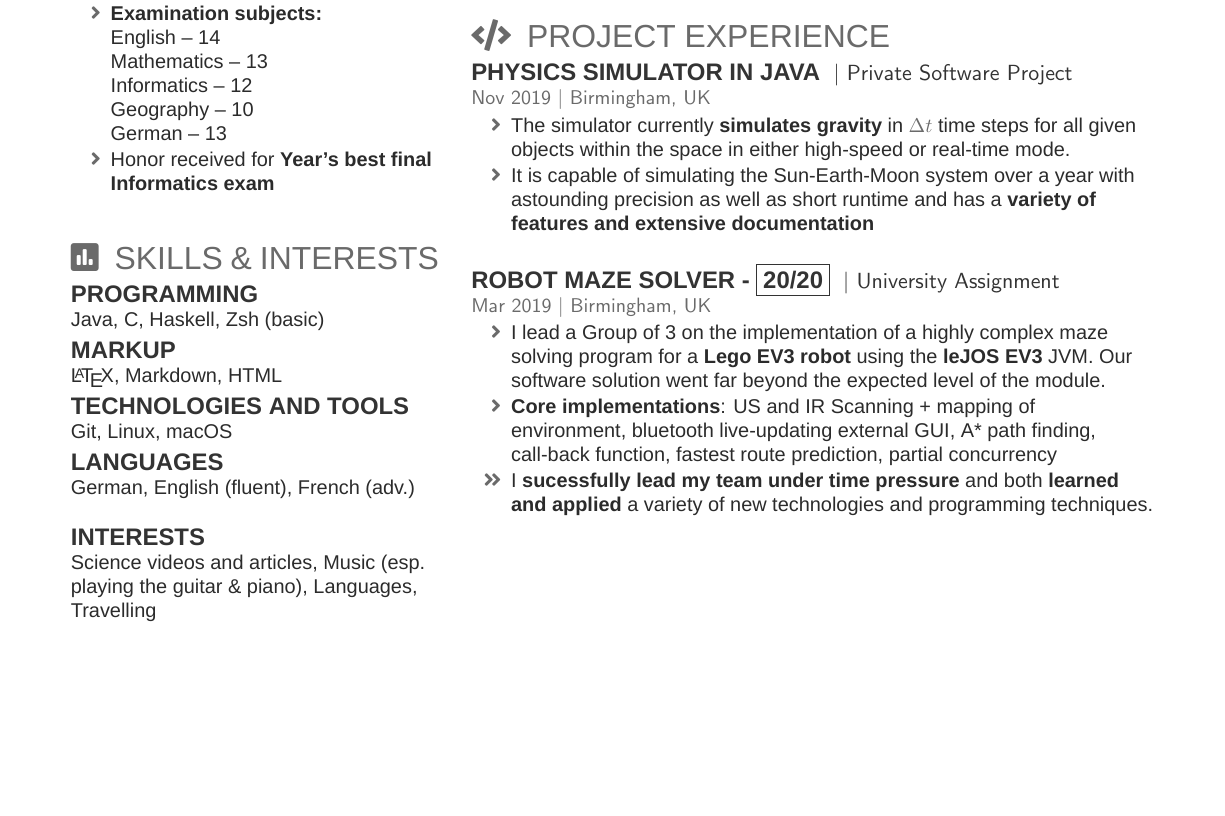
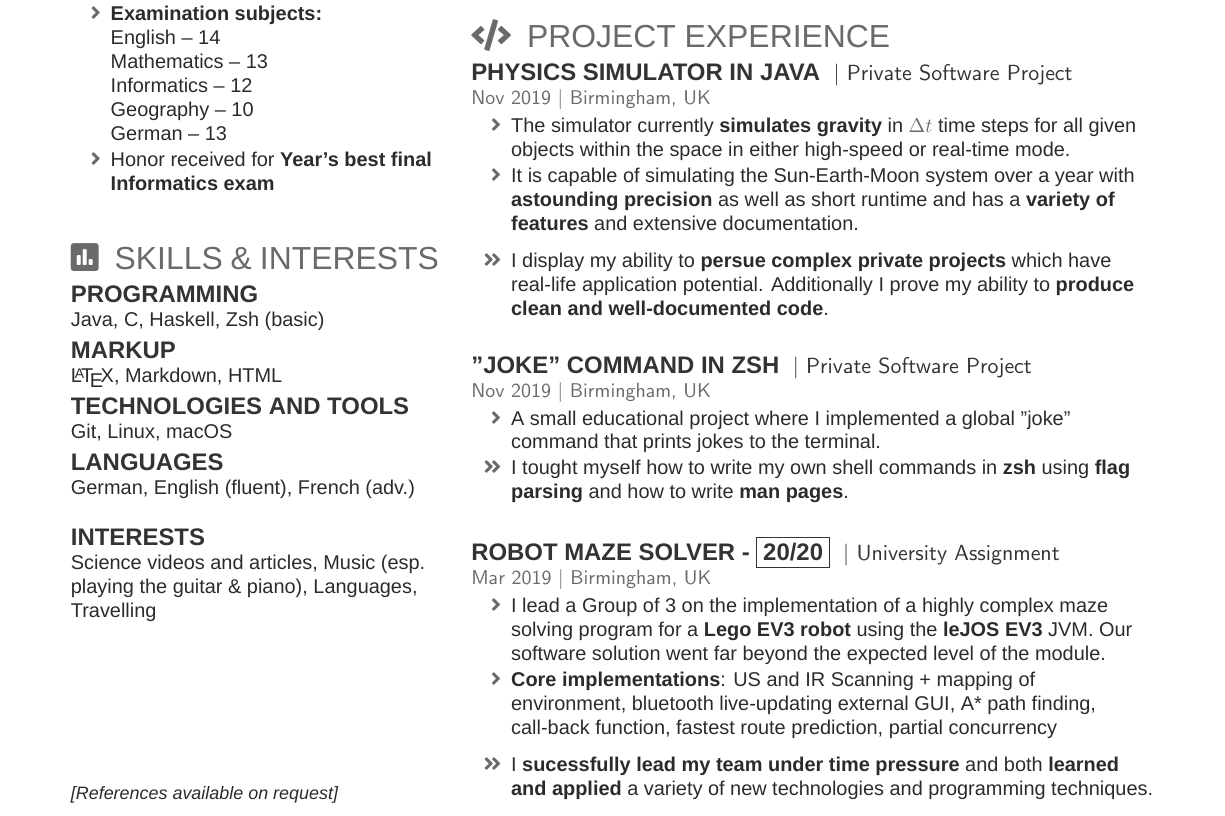
Before and after one commit to jonas4climate/old_cv, a LaTeX CV (CV.tex): part of the page, cut so that both start at the same text, the shorter picture padded with empty space. Compiled offline with XeLaTeX; a missing font is replaced by an installed copy or a similar font.

Commit message:
Overhaul, added small joke command

```diff
--- a/CV.tex
+++ b/CV.tex
@@ -125,7 +127,8 @@ Science videos and articles, Music (esp. playing the guitar \& piano), Languages
 % \sectionsep
 
 \ \\
-%\small \textit{[References available on request]}
+\vspace{24mm}
+\small \textit{[References available on request]}
 
 %%%%%%%%%%%%%%%%%%%%%%%%%%%%%%%%%%%%%%
 %
@@ -176,7 +179,20 @@ Science videos and articles, Music (esp. playing the guitar \& piano), Languages
 \location{Nov 2019 | Birmingham, UK}
 \begin{tightemize}
     \item The simulator currently \textbf{simulates gravity} in $\Delta t$ time steps for all given objects within the space in either high-speed or real-time mode.
-    \item It is capable of simulating the Sun-Earth-Moon system over a year with astounding precision as well as short runtime and has a \textbf{variety of features and extensive documentation}
+    \item It is capable of simulating the Sun-Earth-Moon system over a year with \textbf{astounding precision} as well as short runtime and has a \textbf{variety of features} and extensive documentation.
+    \vspace{2mm}
+
+    \item[\faicon{angle-double-right}] I display my ability to \textbf{persue complex private projects} which have real-life application potential. Additionally I prove my ability to \textbf{produce clean and well-documented code}.
+\end{tightemize}
+\largesectionsep
+
+% Smaller project so substitute with uni assignment after deadline
+\runsubsection{"joke" command in zsh}
+\descript{| Private Software Project}
+\location{Nov 2019 | Birmingham, UK}
+\begin{tightemize}
+    \item A small educational project where I implemented a global "joke" command that prints jokes to the terminal.
+    \item[\faicon{angle-double-right}] I tought myself how to write my own shell commands in \textbf{zsh} using \textbf{flag parsing} and how to write \textbf{man pages}.%I learned how to use \textbf{zsh} and write \textbf{man pages}.
 \end{tightemize}
 \largesectionsep
 
@@ -188,24 +204,17 @@ Science videos and articles, Music (esp. playing the guitar \& piano), Languages
    Our software solution went far beyond the expected level of the module.
    \item \textbf{Core implementations}: US and IR Scanning + mapping of environment, bluetooth live-updating external GUI, A* path finding,
    call-back function, fastest route prediction, partial concurrency
+   \vspace{2mm}
+
    \item[\faicon{angle-double-right}] I \textbf{sucessfully lead my team under time pressure} and both \textbf{learned and applied} a variety of new technologies and programming techniques.
 \end{tightemize}
-
-%\runsubsection{"joke" in zsh}
-%\descript{| Private Software Project}
-%\location{Nov 2019 | Birmingham, UK}
-%\begin{tightemize}
-%    \item A small project of mine to get to zsh, flag parsing and man pages
-%    \item I implemented a global command "joke" that can take flags to output random/specific/all jokes from a text file and wrote a man page for it
-%\end{tightemize}
-%\largesectionsep
 
 %%%%%%%%%%%%%%%%%%%%%%%%%%%%%%%%%%%%%%
 %    REEFERENCES
 %%%%%%%%%%%%%%%%%%%%%%%%%%%%%%%%%%%%%%
 
 %\sectionTitle{References}{info}
-%\subsection{}
+%Reference available for ProWIN Winter GmbH Work Experience
 
 \end{minipage}
 \end{document}  \documentclass[]{article}
```
Also changed, not shown: CV.pdf, CV.tex (2 more changed lines).
